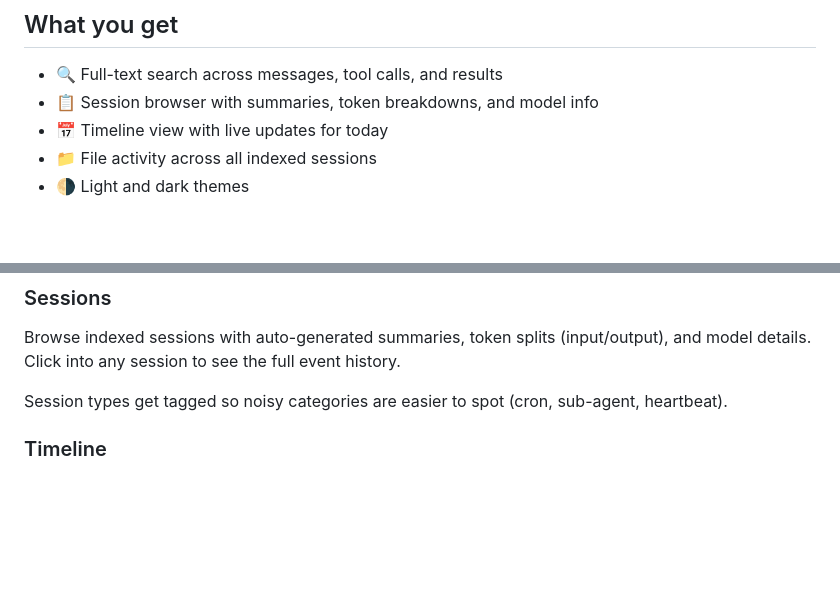
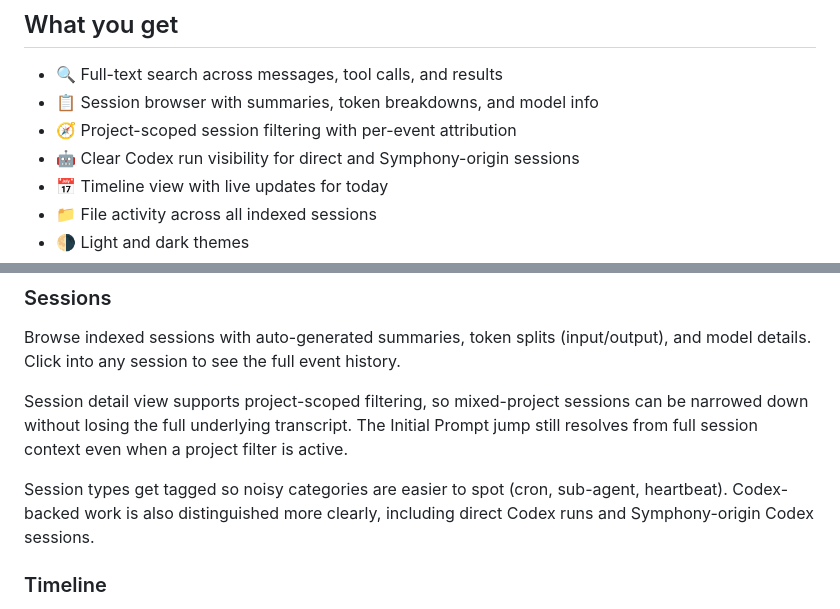
Before and after one commit to mirajchokshi/agentacta, a Markdown page: README.md, 2 parts joined by grey strips. Rendered like a GitHub page; blank space fills up the shorter version.

```diff
--- a/README.md
+++ b/README.md
@@ -32,6 +32,8 @@ AgentActa gives you one place to inspect the full trail.
 
 - 🔍 Full-text search across messages, tool calls, and results
 - 📋 Session browser with summaries, token breakdowns, and model info
+- 🧭 Project-scoped session filtering with per-event attribution
+- 🤖 Clear Codex run visibility for direct and Symphony-origin sessions
 - 📅 Timeline view with live updates for today
 - 📁 File activity across all indexed sessions
 - 🌗 Light and dark themes
@@ -80,7 +82,9 @@ Suggestions come from your own dataset: top tools, common topics, frequently tou
 
 Browse indexed sessions with auto-generated summaries, token splits (input/output), and model details. Click into any session to see the full event history.
 
-Session types get tagged so noisy categories are easier to spot (cron, sub-agent, heartbeat).
+Session detail view supports project-scoped filtering, so mixed-project sessions can be narrowed down without losing the full underlying transcript. The Initial Prompt jump still resolves from full session context even when a project filter is active.
+
+Session types get tagged so noisy categories are easier to spot (cron, sub-agent, heartbeat). Codex-backed work is also distinguished more clearly, including direct Codex runs and Symphony-origin Codex sessions.
 
 ### Timeline
 
```
Also changed, not shown: CHANGELOG.md (+18 -0 lines).
